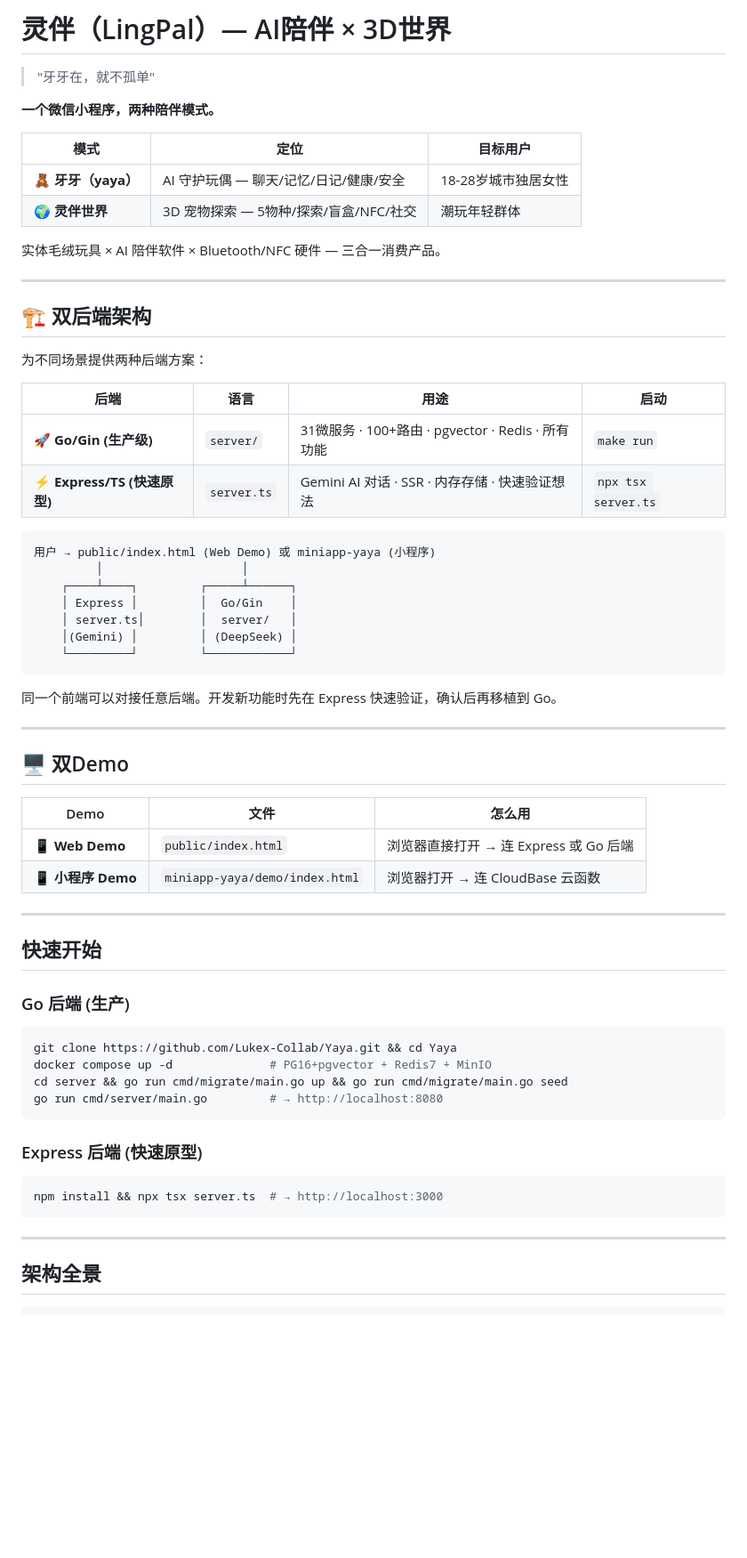
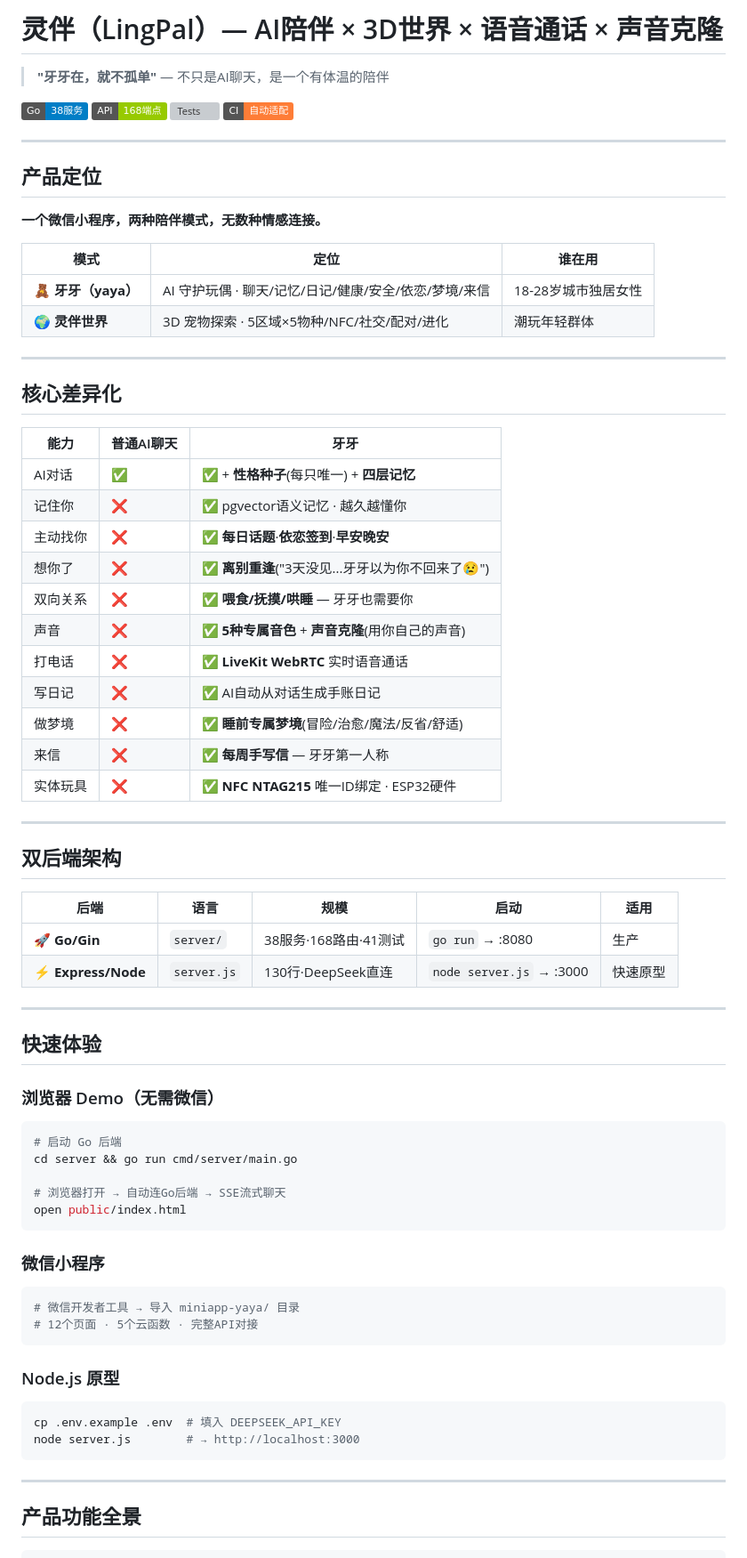
Before and after one commit to Lukex-Collab/Yaya, a Markdown page: README.md, the part around one of its changes. Shown at 89% size. Rendered like a GitHub page; badges without logos; blank space fills up the shorter version; grey boxes are pictures that could not be loaded.

````diff
--- a/README.md
+++ b/README.md
@@ -1,69 +1,80 @@
-# 灵伴（LingPal）— AI陪伴 × 3D世界
+# 灵伴（LingPal）— AI陪伴 × 3D世界 × 语音通话 × 声音克隆
 
-> "牙牙在，就不孤单"
+> **"牙牙在，就不孤单"** — 不只是AI聊天，是一个有体温的陪伴
 
-**一个微信小程序，两种陪伴模式。**
-
-| 模式 | 定位 | 目标用户 |
-|------|------|----------|
-| 🧸 **牙牙（yaya）** | AI 守护玩偶 — 聊天/记忆/日记/健康/安全 | 18-28岁城市独居女性 |
-| 🌍 **灵伴世界** | 3D 宠物探索 — 5物种/探索/盲盒/NFC/社交 | 潮玩年轻群体 |
-
-实体毛绒玩具 × AI 陪伴软件 × Bluetooth/NFC 硬件 — 三合一消费产品。
+[![Go](https://img.shields.io/badge/Go-38服务-blue)](server/)
+[![Routes](https://img.shields.io/badge/API-168端点-green)](server/cmd/server/main.go)
+[![Tests](https://img.shields.io/badge/测试-41/41包通过-brightgreen)](server/)
+[![CI](https://img.shields.io/badge/CI-自动适配-orange)](.github/workflows/ci-backend.yml)
 
 ---
 
-## 🏗️ 双后端架构
+## 产品定位
 
-为不同场景提供两种后端方案：
+**一个微信小程序，两种陪伴模式，无数种情感连接。**
 
-| 后端 | 语言 | 用途 | 启动 |
-|------|------|------|------|
-| 🚀 **Go/Gin (生产级)** | `server/` | 31微服务 · 100+路由 · pgvector · Redis · 所有功能 | `make run` |
-| ⚡ **Express/TS (快速原型)** | `server.ts` | Gemini AI 对话 · SSR · 内存存储 · 快速验证想法 | `npx tsx server.ts` |
-
-```
-用户 → public/index.html (Web Demo) 或 miniapp-yaya (小程序)
-         │                    │
-    ┌────┴────┐         ┌─────┴──────┐
-    │ Express │         │  Go/Gin    │
-    │ server.ts│        │  server/   │
-    │(Gemini) │         │ (DeepSeek) │
-    └─────────┘         └────────────┘
-```
-
-同一个前端可以对接任意后端。开发新功能时先在 Express 快速验证，确认后再移植到 Go。
+| 模式 | 定位 | 谁在用 |
+|------|------|--------|
+| 🧸 **牙牙（yaya）** | AI 守护玩偶 · 聊天/记忆/日记/健康/安全/依恋/梦境/来信 | 18-28岁城市独居女性 |
+| 🌍 **灵伴世界** | 3D 宠物探索 · 5区域×5物种/NFC/社交/配对/进化 | 潮玩年轻群体 |
 
 ---
 
-## 🖥️ 双Demo
+## 核心差异化
 
-| Demo | 文件 | 怎么用 |
-|------|------|--------|
-| 📱 **Web Demo** | `public/index.html` | 浏览器直接打开 → 连 Express 或 Go 后端 |
-| 📱 **小程序 Demo** | `miniapp-yaya/demo/index.html` | 浏览器打开 → 连 CloudBase 云函数 |
+| 能力 | 普通AI聊天 | 牙牙 |
+|------|-----------|------|
+| AI对话 | ✅ | ✅ + **性格种子**(每只唯一) + **四层记忆** |
+| 记住你 | ❌ | ✅ pgvector语义记忆 · 越久越懂你 |
+| 主动找你 | ❌ | ✅ **每日话题**·**依恋签到**·**早安晚安** |
+| 想你了 | ❌ | ✅ **离别重逢**("3天没见...牙牙以为你不回来了😢") |
+| 双向关系 | ❌ | ✅ **喂食/抚摸/哄睡** — 牙牙也需要你 |
+| 声音 | ❌ | ✅ **5种专属音色** + **声音克隆**(用你自己的声音) |
+| 打电话 | ❌ | ✅ **LiveKit WebRTC** 实时语音通话 |
+| 写日记 | ❌ | ✅ AI自动从对话生成手账日记 |
+| 做梦境 | ❌ | ✅ **睡前专属梦境**(冒险/治愈/魔法/反省/舒适) |
+| 来信 | ❌ | ✅ **每周手写信** — 牙牙第一人称 |
+| 实体玩具 | ❌ | ✅ **NFC NTAG215** 唯一ID绑定 · ESP32硬件 |
 
 ---
 
-## 快速开始
+## 双后端架构
 
-### Go 后端 (生产)
+| 后端 | 语言 | 规模 | 启动 | 适用 |
+|------|------|------|------|------|
+| 🚀 **Go/Gin** | `server/` | 38服务·168路由·41测试 | `go run` → :8080 | 生产 |
+| ⚡ **Express/Node** | `server.js` | 130行·DeepSeek直连 | `node server.js` → :3000 | 快速原型 |
+
+---
+
+## 快速体验
+
+### 浏览器 Demo（无需微信）
 
 ```bash
-git clone https://github.com/Lukex-Collab/Yaya.git && cd Yaya
-docker compose up -d              # PG16+pgvector + Redis7 + MinIO
-cd server && go run cmd/migrate/main.go up && go run cmd/migrate/main.go seed
-go run cmd/server/main.go         # → http://localhost:8080
+# 启动 Go 后端
+cd server && go run cmd/server/main.go
+
+# 浏览器打开 → 自动连Go后端 → SSE流式聊天
+open public/index.html
 ```
 
-### Express 后端 (快速原型)
+### 微信小程序
 
 ```bash
-npm install && npx tsx server.ts  # → http://localhost:3000
+# 微信开发者工具 → 导入 miniapp-yaya/ 目录
+# 12个页面 · 5个云函数 · 完整API对接
+```
+
+### Node.js 原型
+
+```bash
+cp .env.example .env  # 填入 DEEPSEEK_API_KEY
+node server.js        # → http://localhost:3000
 ```
 
 ---
 
-## 架构全景
+## 产品功能全景
 
 ```
````
Also changed, not shown: other parts of README.md (+72 -93 lines).
